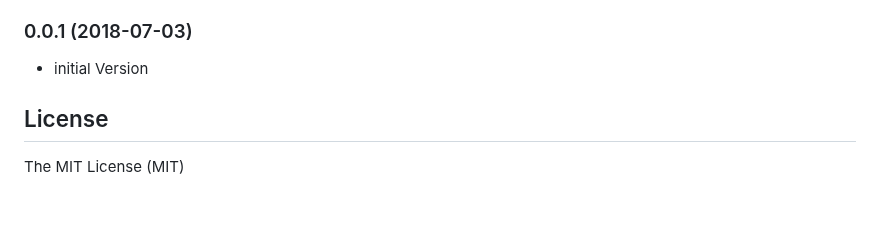
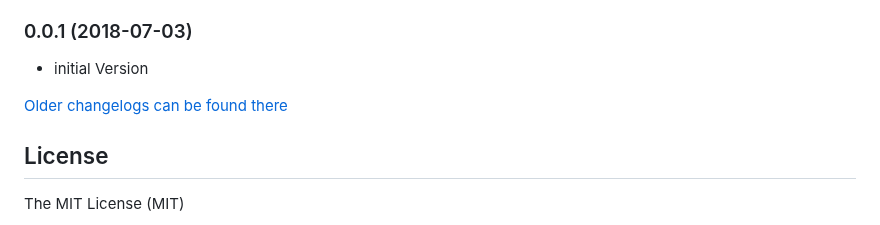
Before and after one commit to simatec/ioBroker.tinker, a Markdown page: README.md, the part around the change. GitHub-like rendering; blank space fills up the shorter version.

Commit message:
Update from template: S6020-addChangelogOld

```diff
--- a/README.md
+++ b/README.md
@@ -174,6 +174,8 @@ On configuration page you can select following modules:
 ### 0.0.1 (2018-07-03)
 * initial Version
 
+[Older changelogs can be found there](CHANGELOG_OLD.md)
+
 ## License
 
 The MIT License (MIT)
```
Also changed, not shown: CHANGELOG_OLD.md (added, +1 -0 lines).
